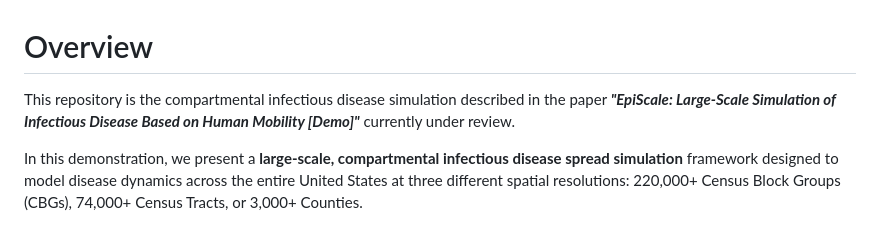
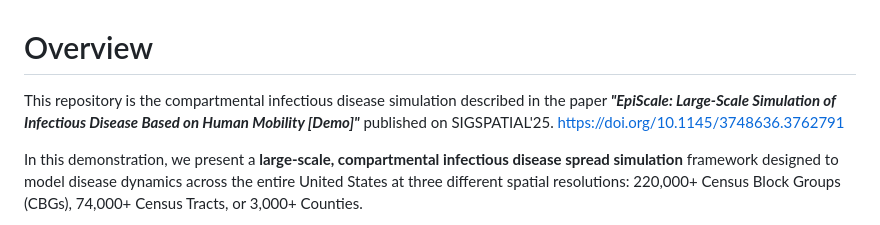
Before and after one commit to RuochenKong/Compartmental-Infectious-Disease-Simulation, a Markdown page: Readme.md, the part around the change. GitHub-like rendering.

```diff
--- a/Readme.md
+++ b/Readme.md
@@ -1,7 +1,7 @@
 # Overview
 
 This repository is the compartmental infectious disease simulation described in the paper
-***"EpiScale: Large-Scale Simulation of Infectious Disease Based on Human Mobility \[Demo\]"*** currently under review.
+***"EpiScale: Large-Scale Simulation of Infectious Disease Based on Human Mobility \[Demo\]"*** published on SIGSPATIAL'25. [https://doi.org/10.1145/3748636.3762791](https://doi.org/10.1145/3748636.3762791)
 
 In this demonstration, we present a **large-scale, compartmental infectious disease spread simulation** framework
 designed to model disease dynamics across the entire United States at three different spatial resolutions:
```
